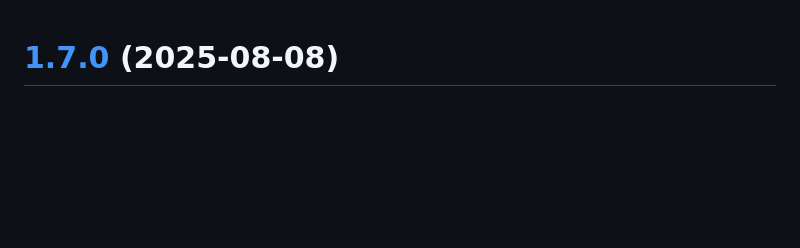
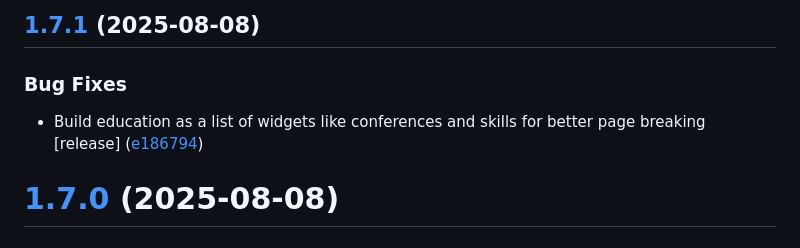
Before and after one commit to arcangelo7/portfolio, a Markdown page: CHANGELOG.md, the part around the change. Rendered like a GitHub page; blank space fills up the shorter version.

Commit message:
chore(release): 1.7.1 [skip ci]
## [1.7.1](https://github.com/arcangelo7/portfolio/compare/v1.7.0...v1.7.1) (2025-08-08)

### Bug Fixes

* Build education as a list of widgets like conferences and skills for better page breaking [release] ([e186794](https://github.com/arcangelo7/portfolio/commit/e186794ed1149d13d85ac99bd85df8b8d9f8be18))

```diff
--- a/CHANGELOG.md
+++ b/CHANGELOG.md
@@ -1,3 +1,10 @@
+## [1.7.1](https://github.com/arcangelo7/portfolio/compare/v1.7.0...v1.7.1) (2025-08-08)
+
+
+### Bug Fixes
+
+* Build education as a list of widgets like conferences and skills for better page breaking [release] ([e186794](https://github.com/arcangelo7/portfolio/commit/e186794ed1149d13d85ac99bd85df8b8d9f8be18))
+
 # [1.7.0](https://github.com/arcangelo7/portfolio/compare/v1.6.1...v1.7.0) (2025-08-08)
 
 
```
